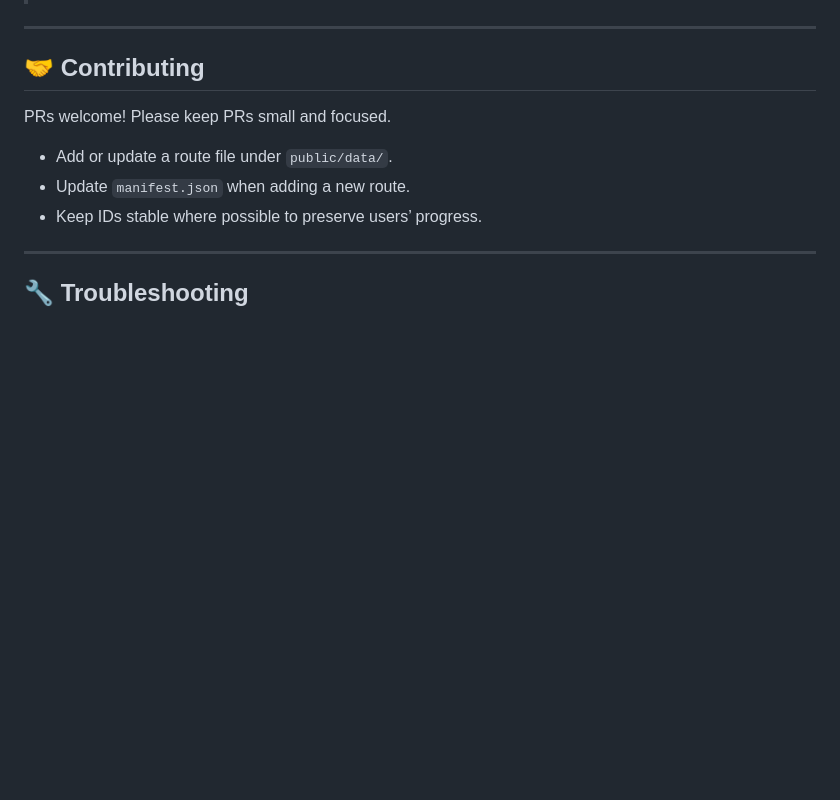
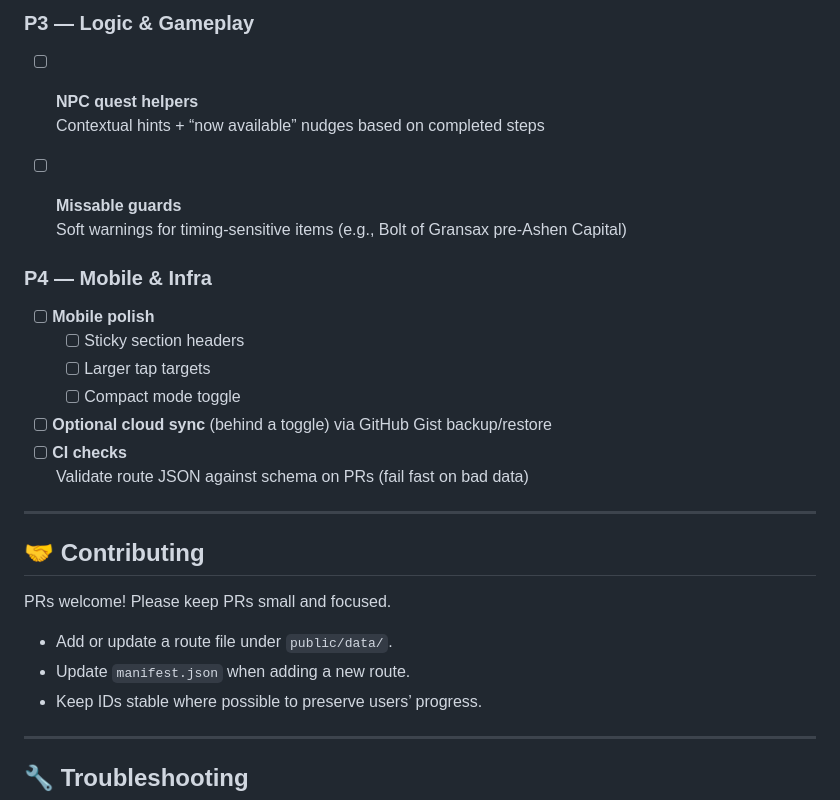
Before and after one commit to Evendyce/Elden-Ring-Tracker, a Markdown page: README.md, the part around one of its changes. Drawn GitHub-style; blank space fills up the shorter version.

```diff
--- a/README.md
+++ b/README.md
@@ -183,3 +208,18 @@ Each route file (`public/data/*.json`) has a simple shape:
+### P3 — Logic & Gameplay
+- [ ] **NPC quest helpers**
+      Contextual hints + “now available” nudges based on completed steps
+- [ ] **Missable guards**
+      Soft warnings for timing-sensitive items (e.g., Bolt of Gransax pre-Ashen Capital)
+
+
+### P4 — Mobile & Infra
+- [ ] **Mobile polish**
+  - [ ] Sticky section headers
+  - [ ] Larger tap targets
+  - [ ] Compact mode toggle
+- [ ] **Optional cloud sync** (behind a toggle) via GitHub Gist backup/restore
+- [ ] **CI checks**
+      Validate route JSON against schema on PRs (fail fast on bad data)
 
 ---
 
```
Also changed, not shown: other parts of README.md (+34 -9 lines).
